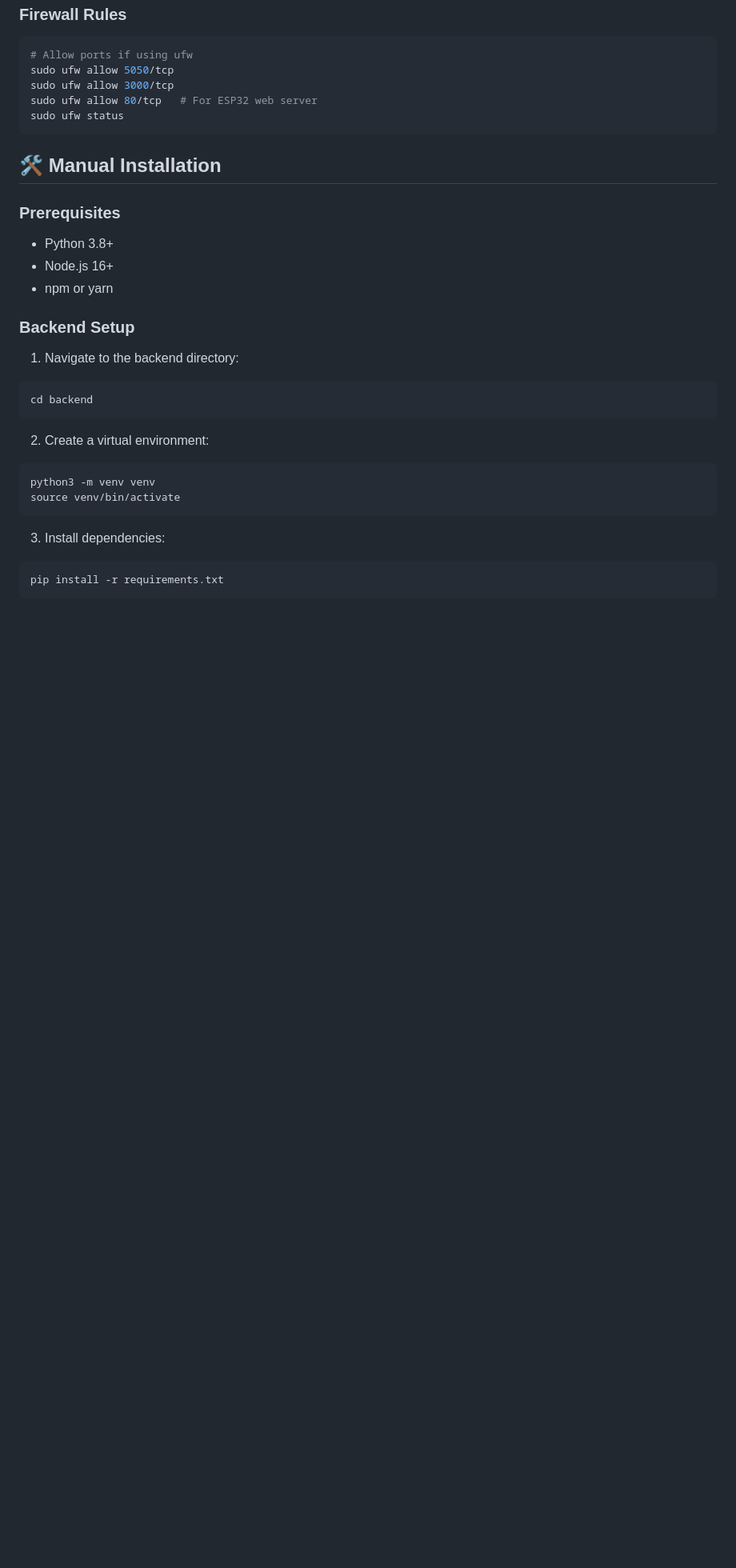
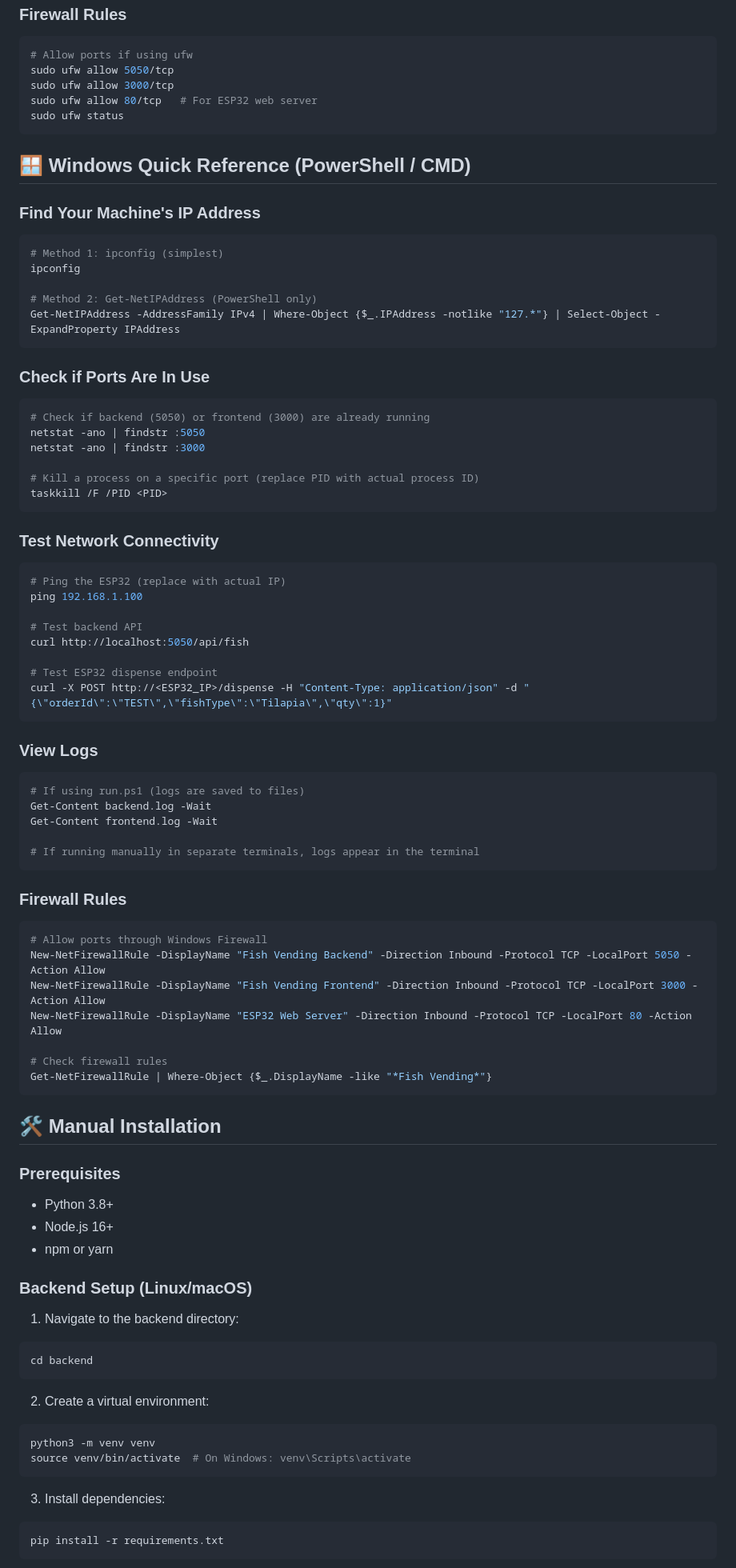
Before and after one commit to venkateshec23-maker/fish-vending-setup, a Markdown page: README.md, the part around one of its changes. Shown at 80% size. Rendered like a GitHub page; blank space fills up the shorter version.

````diff
--- a/README.md
+++ b/README.md
@@ -129,6 +167,64 @@ sudo ufw allow 80/tcp   # For ESP32 web server
 sudo ufw status
 ```
 
+## 🪟 Windows Quick Reference (PowerShell / CMD)
+
+### Find Your Machine's IP Address
+
+```powershell
+# Method 1: ipconfig (simplest)
+ipconfig
+
+# Method 2: Get-NetIPAddress (PowerShell only)
+Get-NetIPAddress -AddressFamily IPv4 | Where-Object {$_.IPAddress -notlike "127.*"} | Select-Object -ExpandProperty IPAddress
+```
+
+### Check if Ports Are In Use
+
+```powershell
+# Check if backend (5050) or frontend (3000) are already running
+netstat -ano | findstr :5050
+netstat -ano | findstr :3000
+
+# Kill a process on a specific port (replace PID with actual process ID)
+taskkill /F /PID <PID>
+```
+
+### Test Network Connectivity
+
+```powershell
+# Ping the ESP32 (replace with actual IP)
+ping 192.168.1.100
+
+# Test backend API
+curl http://localhost:5050/api/fish
+
+# Test ESP32 dispense endpoint
+curl -X POST http://<ESP32_IP>/dispense -H "Content-Type: application/json" -d "{\"orderId\":\"TEST\",\"fishType\":\"Tilapia\",\"qty\":1}"
+```
+
+### View Logs
+
+```powershell
+# If using run.ps1 (logs are saved to files)
+Get-Content backend.log -Wait
+Get-Content frontend.log -Wait
+
+# If running manually in separate terminals, logs appear in the terminal
+```
+
+### Firewall Rules
+
+```powershell
+# Allow ports through Windows Firewall
+New-NetFirewallRule -DisplayName "Fish Vending Backend" -Direction Inbound -Protocol TCP -LocalPort 5050 -Action Allow
+New-NetFirewallRule -DisplayName "Fish Vending Frontend" -Direction Inbound -Protocol TCP -LocalPort 3000 -Action Allow
+New-NetFirewallRule -DisplayName "ESP32 Web Server" -Direction Inbound -Protocol TCP -LocalPort 80 -Action Allow
+
+# Check firewall rules
+Get-NetFirewallRule | Where-Object {$_.DisplayName -like "*Fish Vending*"}
+```
+
 ## 🛠️ Manual Installation
 
 ### Prerequisites
@@ -137,7 +233,7 @@ sudo ufw status
 - Node.js 16+
 - npm or yarn
 
-### Backend Setup
+### Backend Setup (Linux/macOS)
 
 1. Navigate to the backend directory:
 ```bash
@@ -147,7 +243,7 @@ cd backend
 2. Create a virtual environment:
 ```bash
 python3 -m venv venv
-source venv/bin/activate
+source venv/bin/activate  # On Windows: venv\Scripts\activate
 ```
 
 3. Install dependencies:
````
Also changed, not shown: other parts of README.md (+166 -23 lines).
